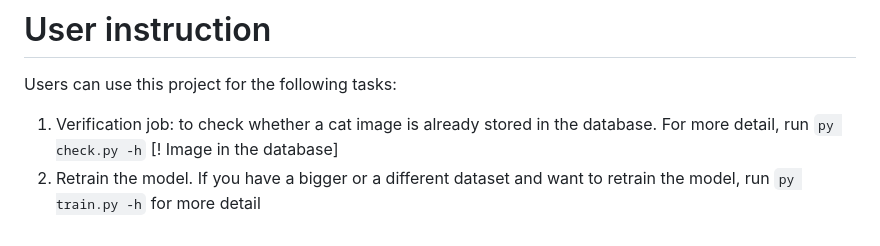
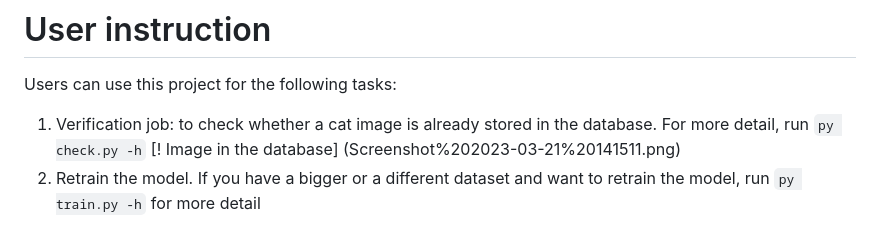
Before and after one commit to FreyMiggen/Cat-Face-Verification, a Markdown page: README.md, the part around the change. GitHub-like rendering.

```diff
--- a/README.md
+++ b/README.md
@@ -39,5 +39,5 @@ For usage in verification, I have implemented some additional implementation. Th
 Users can use this project for the following tasks:
 1. Verification job: to check whether a cat image is already stored in the database. For more detail, run
 `py check.py -h`
-[! Image in the database]
+[! Image in the database] (Screenshot%202023-03-21%20141511.png)
 2. Retrain the model. If you have a bigger or a different dataset and want to retrain the model, run `py train.py -h` for more detail
```
